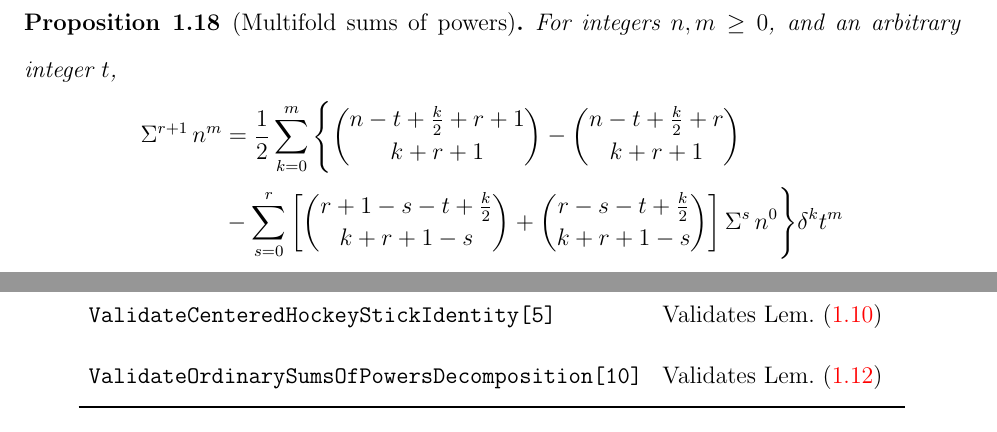
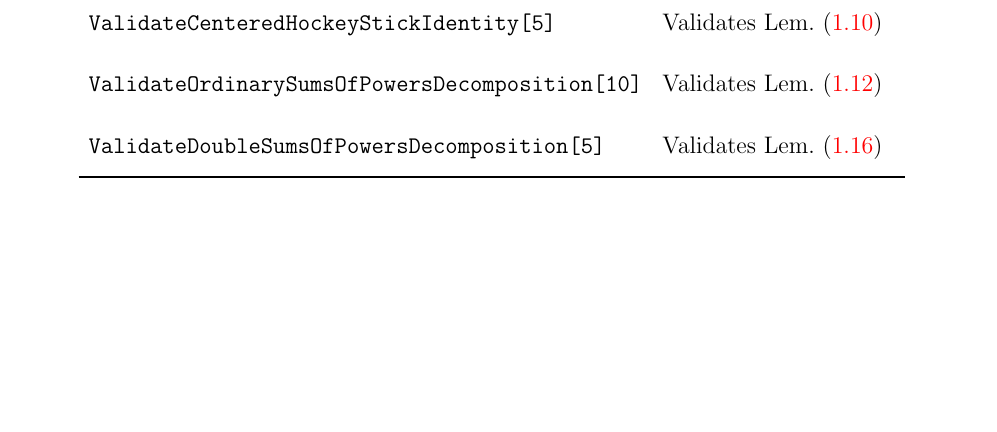
Before and after one commit to kolosovpetro/SumsOfPowersACompleteFrameworkForClosedForms, a LaTeX paper (src/ANovelFormulaForSumsOfPowersUsingCentralFactorials.tex, which reads src/sections/mathematica_programs.tex, src/sections/preliminaries.tex): two parts of pages 5 and 6 of 6 before the commit and part of page 6 of 6 after it, the two joined at a grey line, cut at the place of the change, the shorter picture padded with empty space. Compiled offline with pdfLaTeX.

Commit message:
double sums mathematica

```diff
--- a/src/sections/mathematica_programs.tex
+++ b/src/sections/mathematica_programs.tex
@@ -30,6 +30,8 @@
     & Validates Lem.~\eqref{lem:centered-hockey-stick-identity} \\
     \texttt{ValidateOrdinarySumsOfPowersDecomposition[10]}
     & Validates Lem.~\eqref{prop:ordinary-sums-of-powers-decomposition} \\
+    \texttt{ValidateDoubleSumsOfPowersDecomposition[5]}
+    & Validates Lem.~\eqref{prop:double-sums-of-powers-decomposition} \\
     % \texttt{ValidatePowersInCentralBinomialForm[10]}
     % & Validates Prop.~\eqref{prop:powers-in-central-binomial-form} \\
     % \texttt{ValidateCenteredOrdinarySumsOfPowers[10]}
--- a/src/sections/preliminaries.tex
+++ b/src/sections/preliminaries.tex
@@ -263,19 +263,19 @@
   \end{align*}
 \end{proposition}
 
-\begin{proposition}[Multifold sums of powers]
-  \label{prop:multifold-sums-of-powers}
-  For integers $n,m \geq 0$, and an arbitrary integer $t$,
-  \begin{align*}
-    \KnuthRFoldSum{r+1}{n}{m}
-    &= \frac{1}{2} \sum_{k=0}^{m}
-    \Bigg \{
-      \binom{n-t+\frac{k}{2}+r+1}{k+r+1} - \binom{n-t+\frac{k}{2}+r}{k+r+1} \\
-      &-
-      \sum_{s=0}^{r}
-      \left[
-        \binom{r+1-s-t+\frac{k}{2}}{k+r+1-s} + \binom{r-s-t+\frac{k}{2}}{k+r+1-s}
-      \right] \KnuthRFoldSum{s}{n}{0}
-    \Bigg \} \delta^{k} t^m
-  \end{align*}
-\end{proposition}
+% \begin{proposition}[Multifold sums of powers]
+%   \label{prop:multifold-sums-of-powers}
+%   For integers $n,m \geq 0$, and an arbitrary integer $t$,
+%   \begin{align*}
+%     \KnuthRFoldSum{r+1}{n}{m}
+%     &= \frac{1}{2} \sum_{k=0}^{m}
+%     \Bigg \{
+%       \binom{n-t+\frac{k}{2}+r+1}{k+r+1} - \binom{n-t+\frac{k}{2}+r}{k+r+1} \\
+%       &-
+%       \sum_{s=0}^{r}
+%       \left[
+%         \binom{r+1-s-t+\frac{k}{2}}{k+r+1-s} + \binom{r-s-t+\frac{k}{2}}{k+r+1-s}
+%       \right] \KnuthRFoldSum{s}{n}{0}
+%     \Bigg \} \delta^{k} t^m
+%   \end{align*}
+% \end{proposition}
```
Also changed, not shown: out/ANovelFormulaForSumsOfPowersUsingCentralFactorials.pdf, 2 other files.
